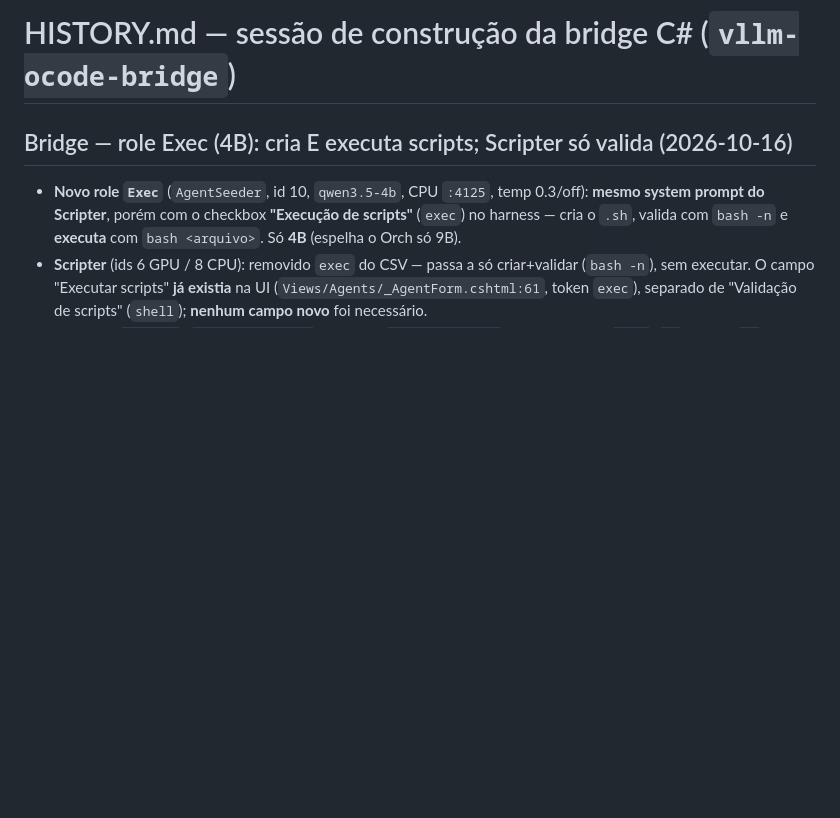
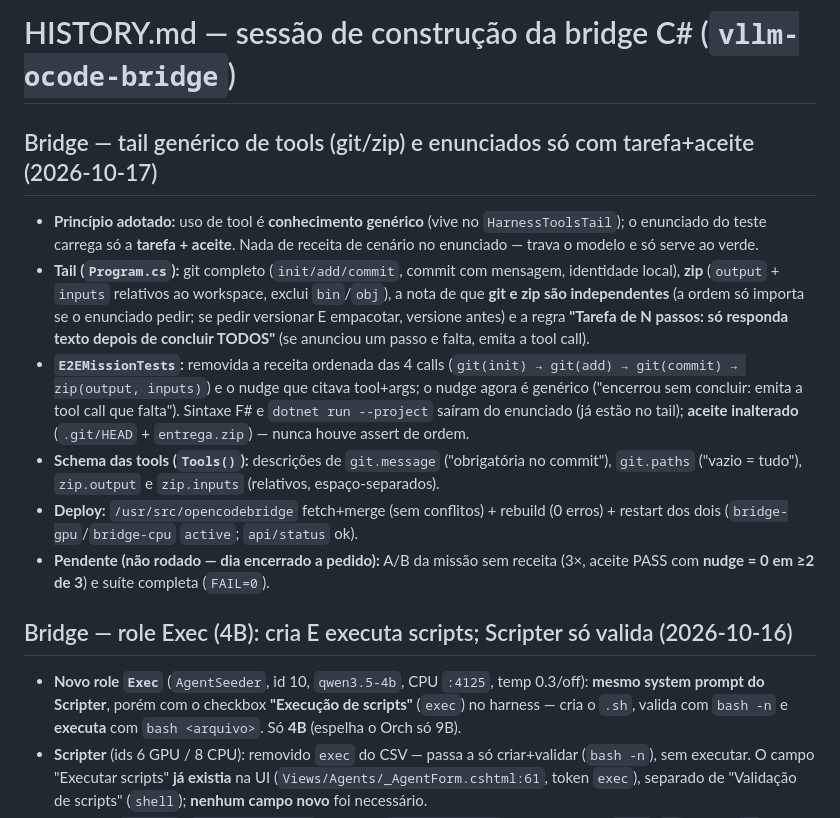
Before and after one commit to rocha83/OpenCodeBridge, a Markdown page: HISTORY.md, the part around the change. Rendered like a GitHub page; blank space fills up the shorter version.

Commit message:
docs: HISTORY.md registra o tail generico (git/zip + concluir todos os passos) e os enunciados so com tarefa+aceite

```diff
--- a/HISTORY.md
+++ b/HISTORY.md
@@ -1,4 +1,25 @@
 # HISTORY.md — sessão de construção da bridge C# (`vllm-ocode-bridge`)
+
+## Bridge — tail genérico de tools (git/zip) e enunciados só com tarefa+aceite (2026-10-17)
+- **Princípio adotado:** uso de tool é **conhecimento genérico** (vive no `HarnessToolsTail`);
+  o enunciado do teste carrega só a **tarefa + aceite**. Nada de receita de cenário no
+  enunciado — trava o modelo e só serve ao verde.
+- **Tail (`Program.cs`):** git completo (`init/add/commit`, commit com mensagem, identidade
+  local), **zip** (`output` + `inputs` relativos ao workspace, exclui `bin`/`obj`), a nota de que
+  **git e zip são independentes** (a ordem só importa se o enunciado pedir; se pedir versionar E
+  empacotar, versione antes) e a regra **"Tarefa de N passos: só responda texto depois de
+  concluir TODOS"** (se anunciou um passo e falta, emita a tool call).
+- **`E2EMissionTests`:** removida a receita ordenada das 4 calls (`git(init) → git(add) →
+  git(commit) → zip(output, inputs)`) e o nudge que citava tool+args; o nudge agora é genérico
+  ("encerrou sem concluir: emita a tool call que falta"). Sintaxe F# e `dotnet run --project`
+  saíram do enunciado (já estão no tail); **aceite inalterado** (`.git/HEAD` + `entrega.zip`) —
+  nunca houve assert de ordem.
+- **Schema das tools (`Tools()`):** descrições de `git.message` ("obrigatória no commit"),
+  `git.paths` ("vazio = tudo"), `zip.output` e `zip.inputs` (relativos, espaço-separados).
+- **Deploy:** `/usr/src/opencodebridge` fetch+merge (sem conflitos) + rebuild (0 erros) +
+  restart dos dois (`bridge-gpu`/`bridge-cpu` `active`; `api/status` ok).
+- **Pendente (não rodado — dia encerrado a pedido):** A/B da missão sem receita (3×, aceite
+  PASS com **nudge = 0 em ≥2 de 3**) e suíte completa (`FAIL=0`).
 
 ## Bridge — role Exec (4B): cria E executa scripts; Scripter só valida (2026-10-16)
 - **Novo role `Exec`** (`AgentSeeder`, id 10, `qwen3.5-4b`, CPU `:4125`, temp
```
